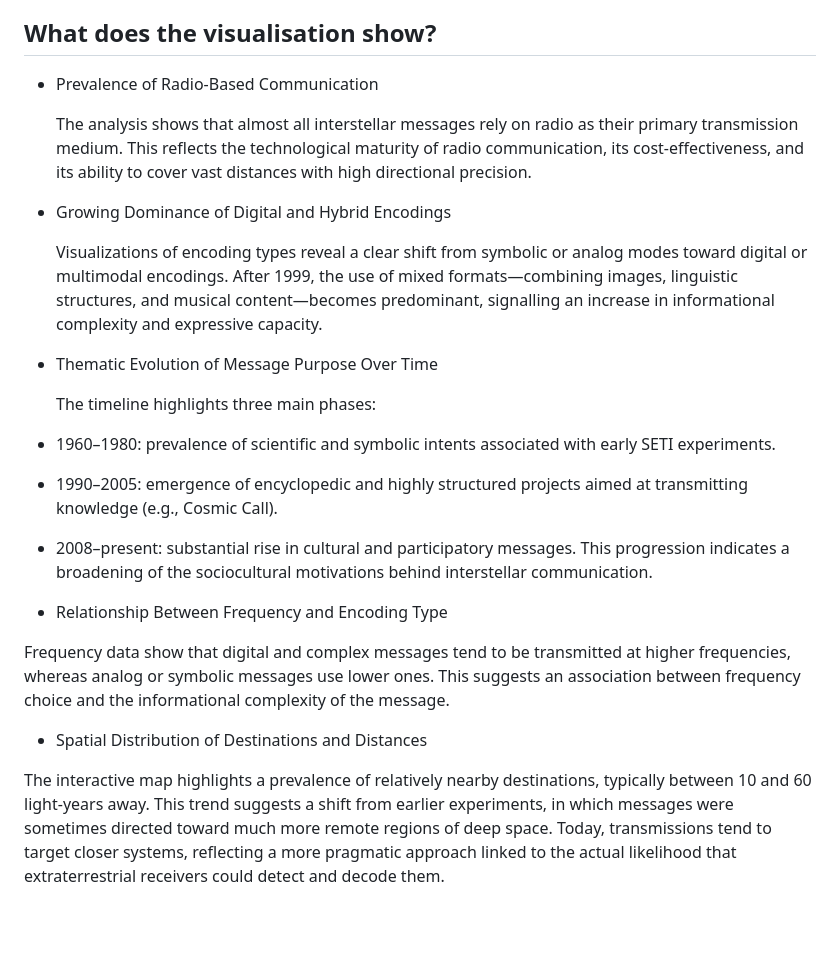
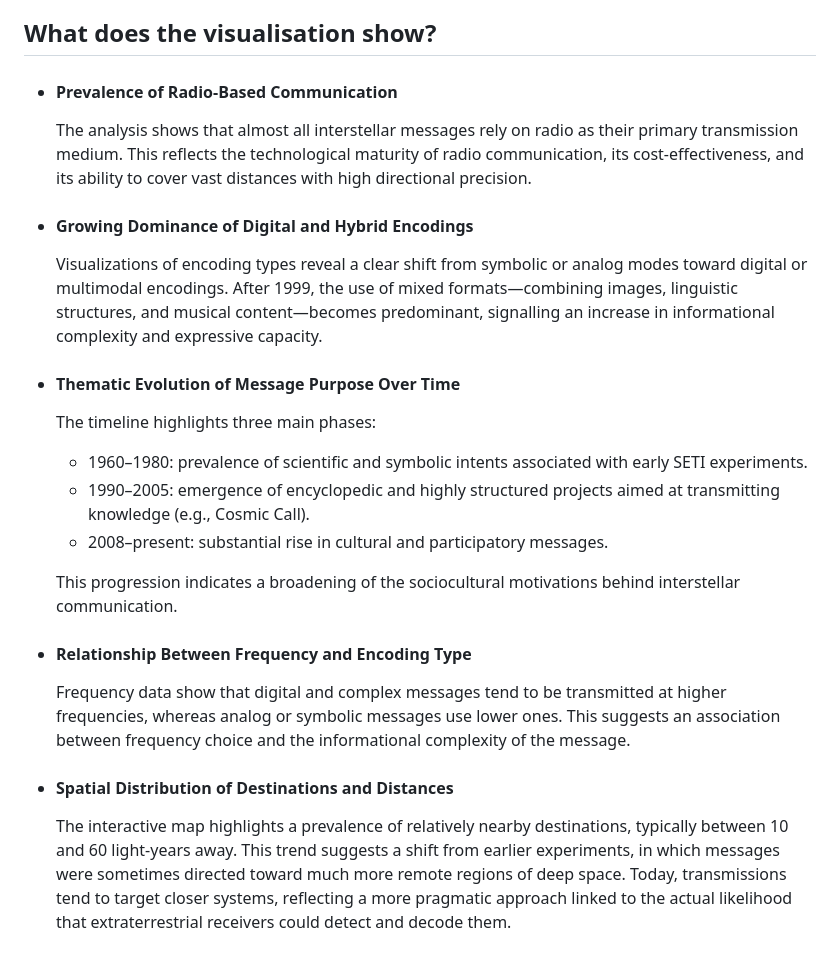
Before and after one commit to mariannalonardi/DDD-2025-Group6, a Markdown page: README.md, the part around the change. GitHub-like rendering; blank space fills up the shorter version.

```diff
--- a/README.md
+++ b/README.md
@@ -136,26 +136,26 @@ Main link:
 https://docs.google.com/spreadsheets/d/1PBxZmiyp0CESrsS1gliosT1f5524Eus-cz922S-G3gc/edit?gid=0#gid=0
 
 ## What does the visualisation show?
-- Prevalence of Radio-Based Communication
+- #### Prevalence of Radio-Based Communication
 
    The analysis shows that almost all interstellar messages rely on radio as their primary transmission medium. This reflects the technological maturity of radio communication, its cost-effectiveness, and its ability to cover vast distances with high directional precision.
 
-- Growing Dominance of Digital and Hybrid Encodings
+-  #### Growing Dominance of Digital and Hybrid Encodings
 
    Visualizations of encoding types reveal a clear shift from symbolic or analog modes toward digital or multimodal encodings. After 1999, the use of mixed formats—combining images, linguistic structures, and musical content—becomes predominant, signalling an increase in informational complexity and expressive capacity.
 
-- Thematic Evolution of Message Purpose Over Time
+-  #### Thematic Evolution of Message Purpose Over Time
+   The timeline highlights three main phases:
+    - 1960–1980: prevalence of scientific and symbolic intents associated with early SETI experiments.
+    - 1990–2005: emergence of encyclopedic and highly structured projects aimed at transmitting knowledge (e.g., Cosmic Call).
+    - 2008–present: substantial rise in cultural and participatory messages.
 
-  The timeline highlights three main phases:
-- 1960–1980: prevalence of scientific and symbolic intents associated with early SETI experiments.
-- 1990–2005: emergence of encyclopedic and highly structured projects aimed at transmitting knowledge (e.g., Cosmic Call).
-- 2008–present: substantial rise in cultural and participatory messages.
-This progression indicates a broadening of the sociocultural motivations behind interstellar communication.
+    This progression indicates a broadening of the sociocultural motivations behind interstellar communication.
 
-- Relationship Between Frequency and Encoding Type
+-  #### Relationship Between Frequency and Encoding Type
 
-Frequency data show that digital and complex messages tend to be transmitted at higher frequencies, whereas analog or symbolic messages use lower ones. This suggests an association between frequency choice and the informational complexity of the message.
+      Frequency data show that digital and complex messages tend to be transmitted at higher frequencies, whereas analog or symbolic messages use lower ones. This suggests an association between frequency choice and the informational complexity of the message.
 
-- Spatial Distribution of Destinations and Distances
+- #### Spatial Distribution of Destinations and Distances
 
-The interactive map highlights a prevalence of relatively nearby destinations, typically between 10 and 60 light-years away. This trend suggests a shift from earlier experiments, in which messages were sometimes directed toward much more remote regions of deep space. Today, transmissions tend to target closer systems, reflecting a more pragmatic approach linked to the actual likelihood that extraterrestrial receivers could detect and decode them.
+  The interactive map highlights a prevalence of relatively nearby destinations, typically between 10 and 60 light-years away. This trend suggests a shift from earlier experiments, in which messages were sometimes directed toward much more remote regions of deep space. Today, transmissions tend to target closer systems, reflecting a more pragmatic approach linked to the actual likelihood that extraterrestrial receivers could detect and decode them.
```
